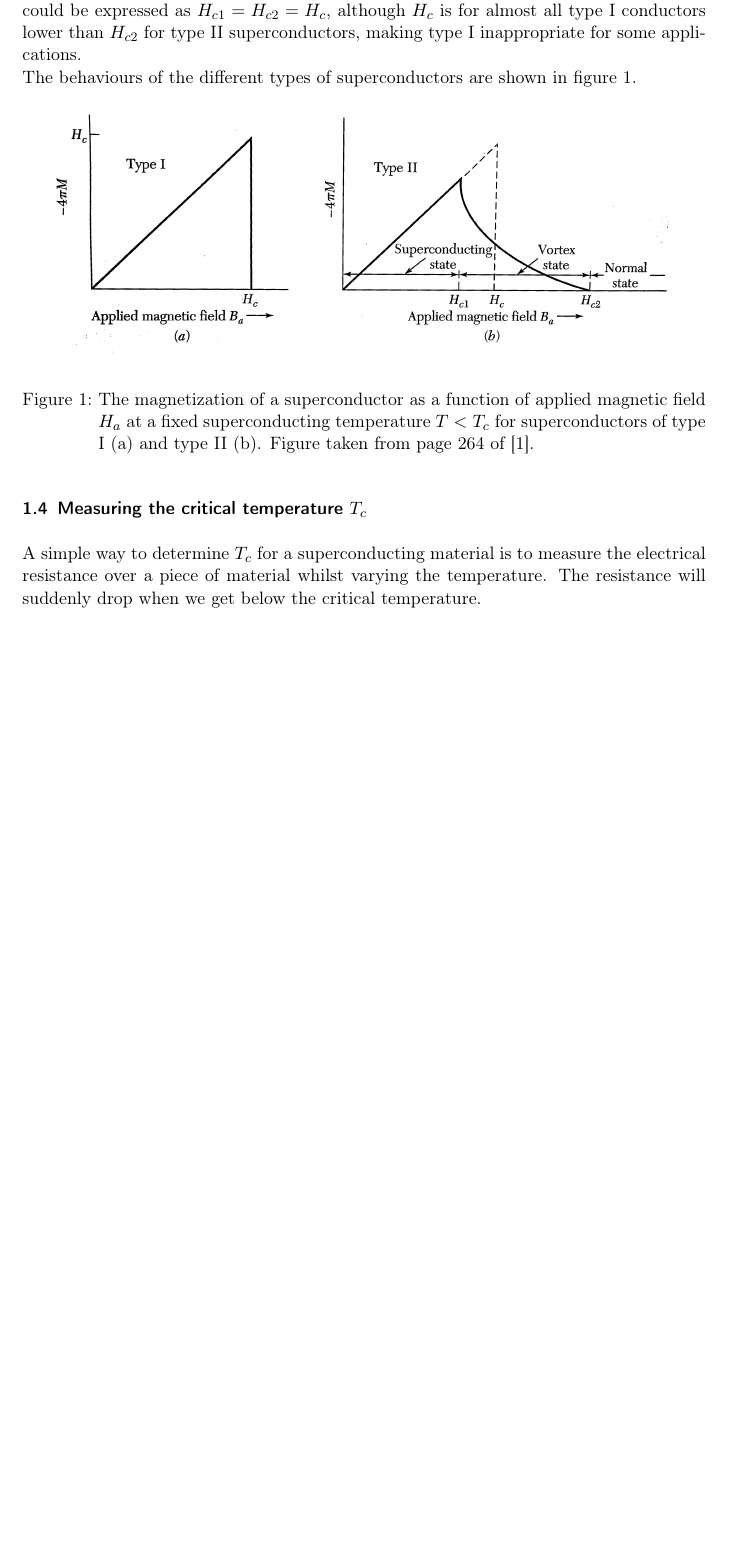
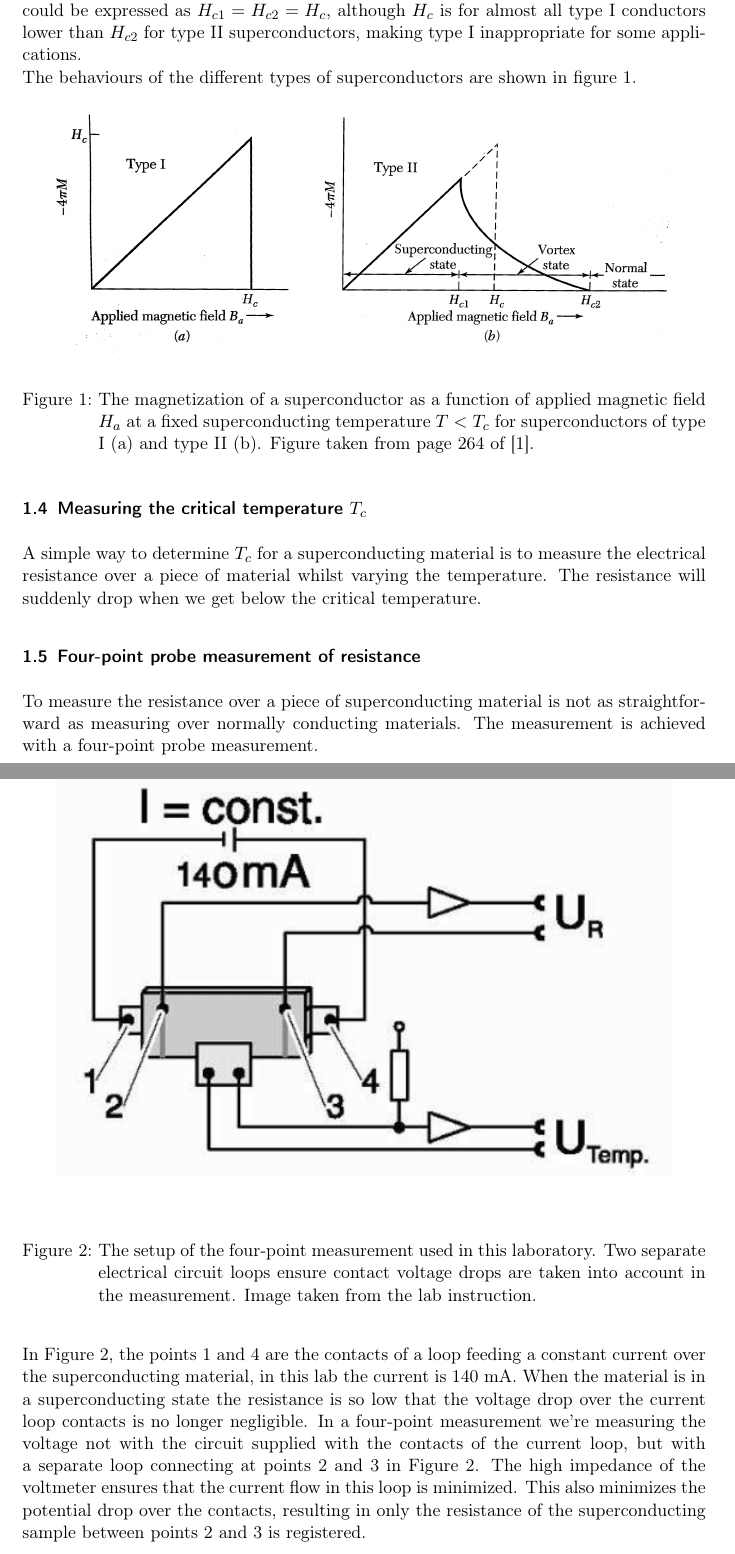
Before and after one commit to grawies/FastaLab2, a LaTeX document (doc.tex): part of page 2 of 4 before the commit and two parts of pages 2 and 3 of 5 after it, the two joined at a grey line, cut so that both start at the same text, the shorter picture padded with empty space. Compiled offline with pdfLaTeX.

Commit message:
thoroughly describe the four point probe measurement

```diff
--- a/doc.tex
+++ b/doc.tex
@@ -78,3 +78,11 @@ the electrical resistance over a piece of material whilst varying the
 temperature.
 The resistance will suddenly drop when we get below the critical temperature.
 
+\subsection{Four-point probe measurement of resistance}
+To measure the resistance over a piece of superconducting material is not as straightforward as measuring over normally conducting materials. The measurement is achieved with a four-point probe measurement.
+\image{fourpoint}{The setup of the four-point measurement used in this laboratory. Two separate electrical circuit loops ensure contact voltage drops are taken into account in the measurement. Image taken from the lab instruction.}
+In Figure \ref{fig:fourpoint}, the points 1 and 4 are the contacts of a loop feeding a constant current over the superconducting material, in this lab the current is 140 mA.
+When the material is in a superconducting state the resistance is so low that the voltage drop over the current loop contacts is no longer negligible.
+In a four-point measurement we're measuring the voltage not with the circuit supplied with the contacts of the current loop, but with a separate loop connecting at points 2 and 3 in Figure \ref{fig:fourpoint}.
+The high impedance of the voltmeter ensures that the current flow in this loop is minimized.
+This also minimizes the potential drop over the contacts, resulting in only the resistance of the superconducting sample between points 2 and 3 is registered.
```
Also changed, not shown: img/fourpoint.png (added), doc.tex (14 more changed lines).
